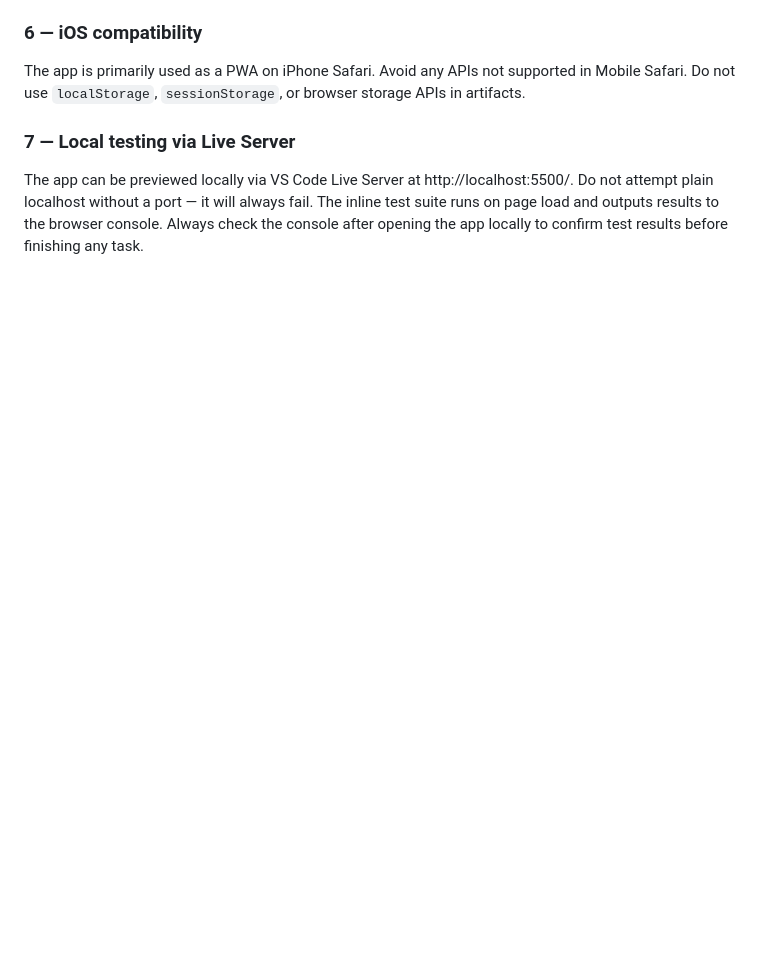
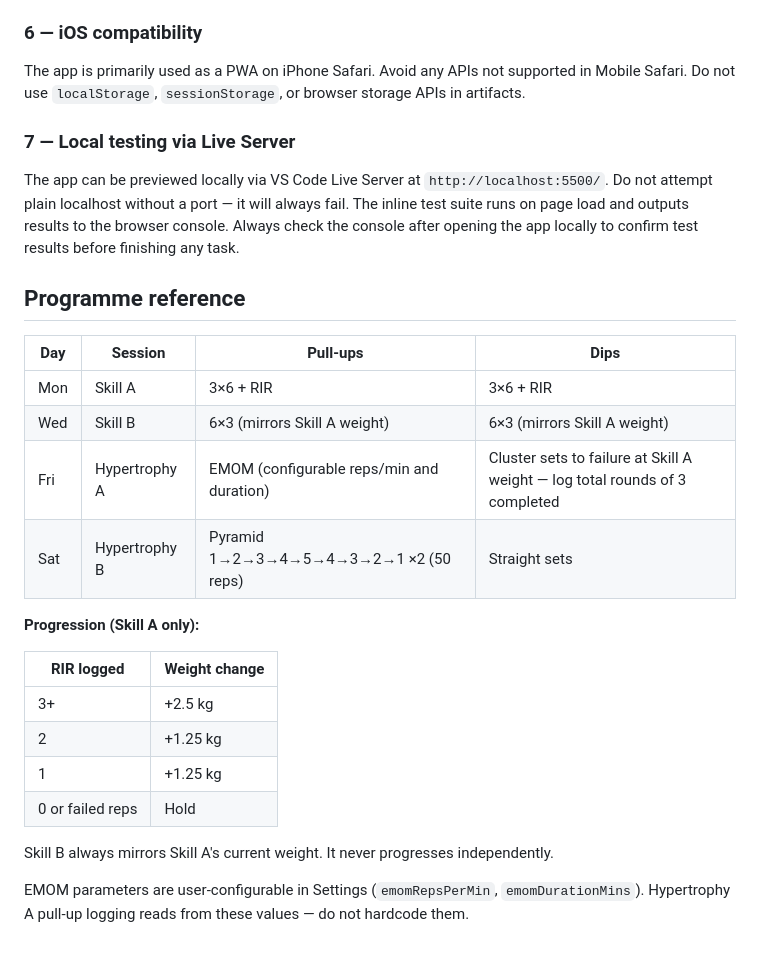
Before and after one commit to Trl-gger/Odin, a Markdown page: AGENTS.md, the part around one of its changes. Drawn GitHub-style; blank space fills up the shorter version.

```diff
--- a/AGENTS.md
+++ b/AGENTS.md
@@ -42,4 +59,27 @@ Use `parseWeight(input.value)` instead of `parseFloat(input.value)` for **all**
 The app is primarily used as a PWA on iPhone Safari. Avoid any APIs not supported in Mobile Safari. Do not use `localStorage`, `sessionStorage`, or browser storage APIs in artifacts.
 
 ### 7 — Local testing via Live Server
-The app can be previewed locally via VS Code Live Server at http://localhost:5500/. Do not attempt plain localhost without a port — it will always fail. The inline test suite runs on page load and outputs results to the browser console. Always check the console after opening the app locally to confirm test results before finishing any task.
+
+The app can be previewed locally via VS Code Live Server at `http://localhost:5500/`. Do not attempt plain localhost without a port — it will always fail. The inline test suite runs on page load and outputs results to the browser console. Always check the console after opening the app locally to confirm test results before finishing any task.
+
+## Programme reference
+
+| Day | Session | Pull-ups | Dips |
+|-----|---------|----------|------|
+| Mon | Skill A | 3×6 + RIR | 3×6 + RIR |
+| Wed | Skill B | 6×3 (mirrors Skill A weight) | 6×3 (mirrors Skill A weight) |
+| Fri | Hypertrophy A | EMOM (configurable reps/min and duration) | Cluster sets to failure at Skill A weight — log total rounds of 3 completed |
+| Sat | Hypertrophy B | Pyramid 1→2→3→4→5→4→3→2→1 ×2 (50 reps) | Straight sets |
+
+**Progression (Skill A only):**
+
+| RIR logged | Weight change |
+|-----------|--------------|
+| 3+ | +2.5 kg |
+| 2 | +1.25 kg |
+| 1 | +1.25 kg |
+| 0 or failed reps | Hold |
+
+Skill B always mirrors Skill A's current weight. It never progresses independently.
+
+EMOM parameters are user-configurable in Settings (`emomRepsPerMin`, `emomDurationMins`). Hypertrophy A pull-up logging reads from these values — do not hardcode them.
```
Also changed, not shown: other parts of AGENTS.md (+28 -11 lines).
